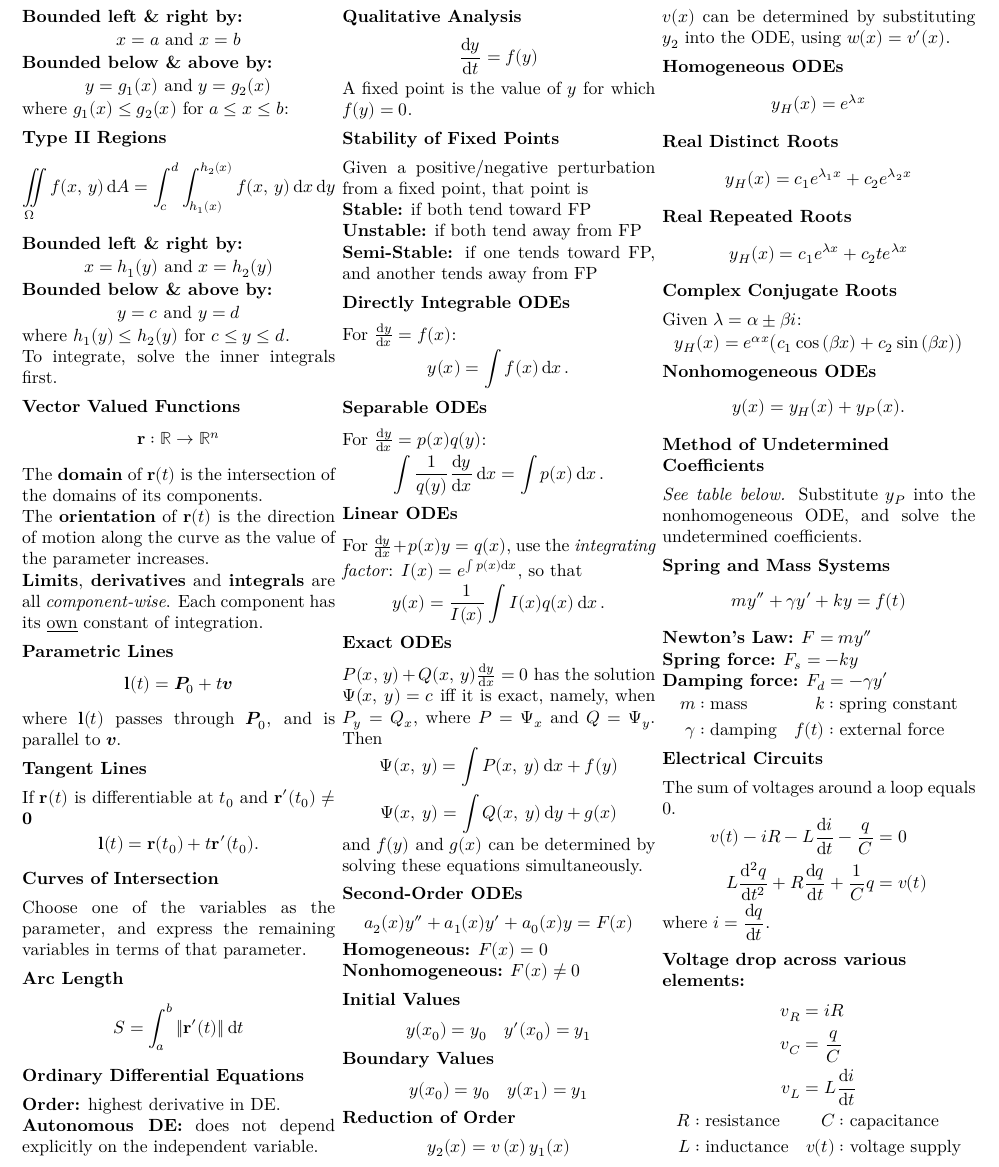
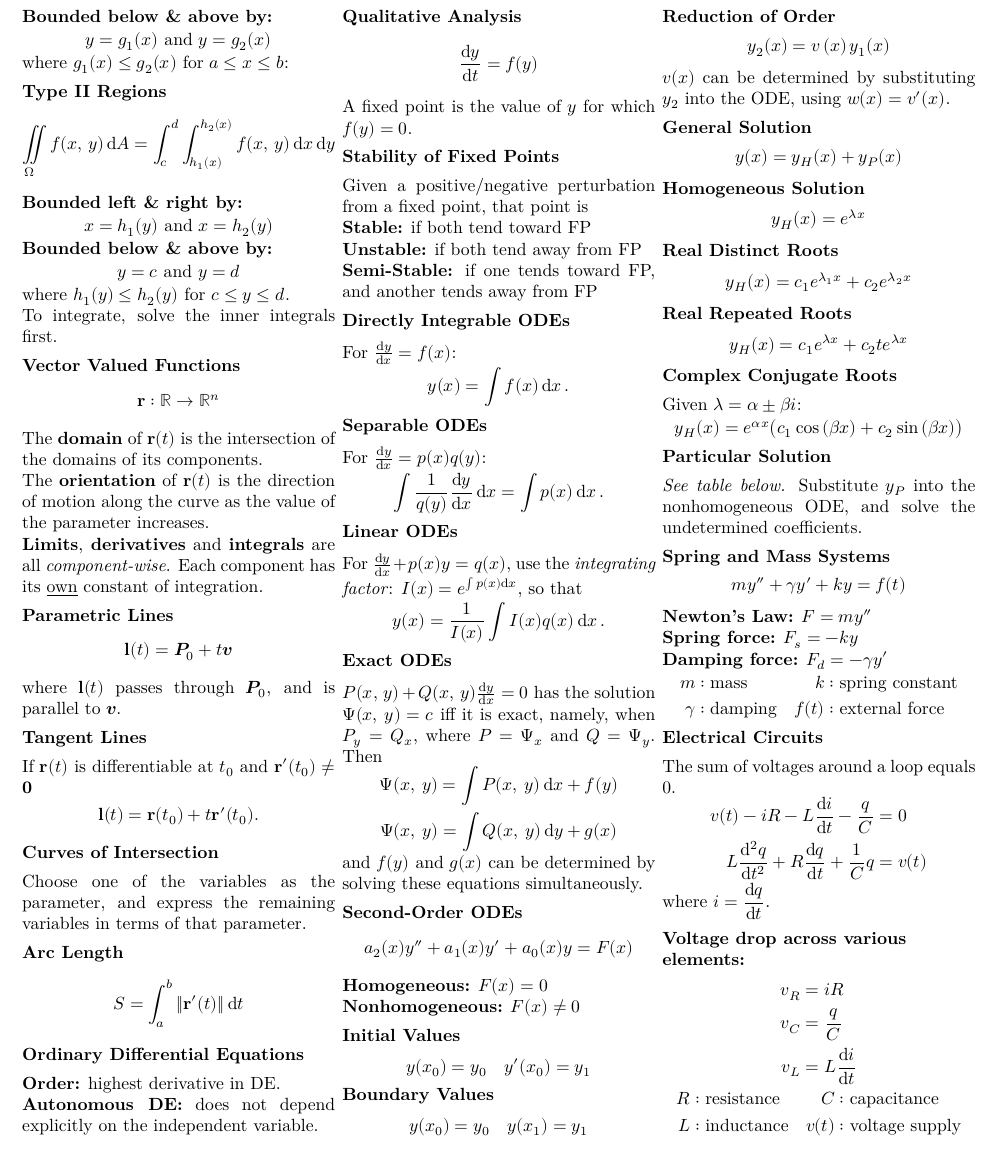
Before and after one commit to Tarang74/MXB105, a LaTeX problem sheet (MXB105 Exam Notes.tex): part of page 2 of 2, cut so that both start at the same text. Compiled offline with XeLaTeX; a missing font is replaced by an installed copy or a similar font.

Commit message:
Rearranged exam notes.

```diff
--- a/MXB105 Exam Notes.tex
+++ b/MXB105 Exam Notes.tex
@@ -356,7 +355,11 @@
         y_2(x) = v\left(x\right) y_1(x)
     \end{equation*}
     $v(x)$ can be determined by substituting $y_2$ into the ODE, using $w(x) = v'(x)$.
-    \subsubsection*{Homogeneous ODEs}
+    \subsubsection*{General Solution}
+    \begin{equation*}
+        y(x) = y_H(x) + y_P(x)
+    \end{equation*}
+    \subsubsection*{Homogeneous Solution}
     \begin{equation*}
         y_H(x) = \e^{\lambda x}
     \end{equation*}
@@ -373,11 +376,7 @@
     \begin{equation*}
         y_H(x) = \e^{\alpha x}\bigl( c_1\cos{\left( \beta x \right)} + c_2 \sin{\left( \beta x \right)} \bigr)
     \end{equation*}
-    \subsubsection*{Nonhomogeneous ODEs}
-    \begin{equation*}
-        y(x) = y_H(x) + y_P(x).
-    \end{equation*}
-    \subsubsection*{Method of Undetermined Coefficients}
+    \subsubsection*{Particular Solution}
     \emph{See table below.}
     Substitute $y_P$ into the nonhomogeneous ODE, and solve the undetermined coefficients.
     \subsubsection*{Spring and Mass Systems}
```
Also changed, not shown: MXB105 Exam Notes.pdf, MXB105 Exam Notes.tex (5 more changed lines).
